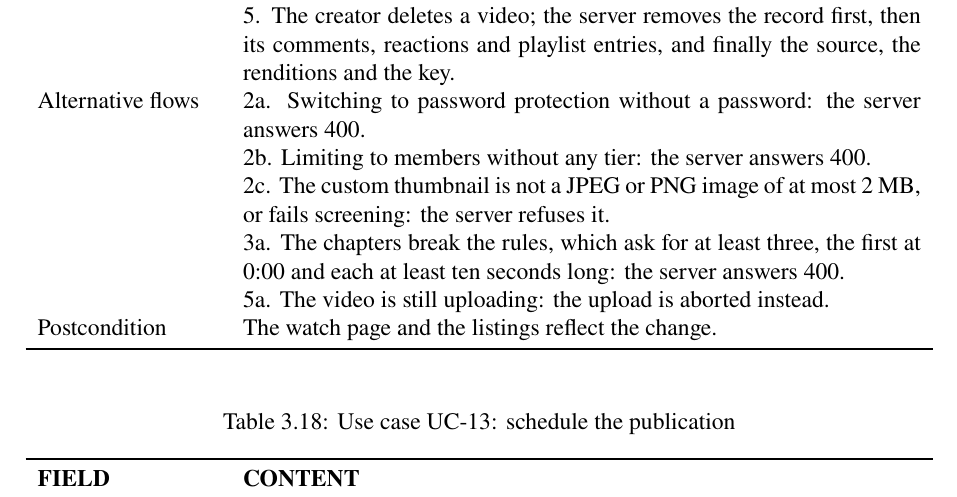
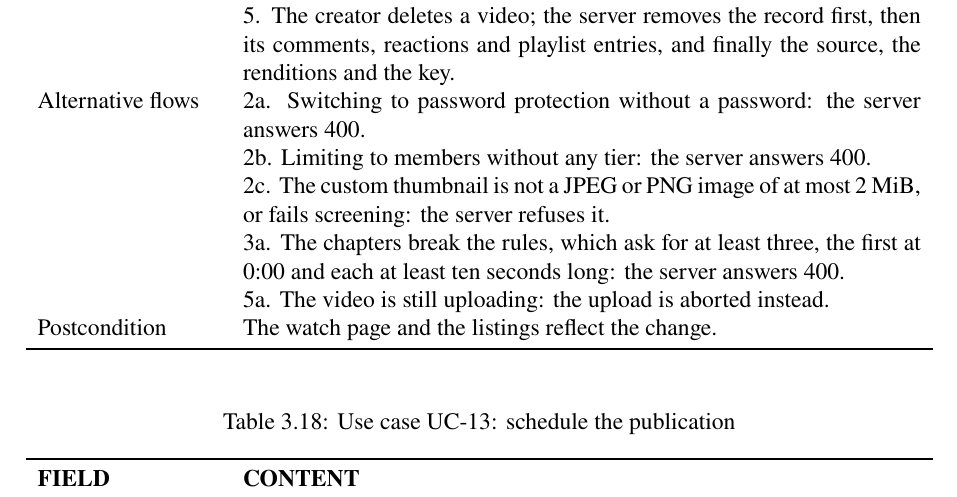
Before and after one commit to DinhQuocCuong28664/DACNTT_VideoStreaming, a LaTeX thesis (report/main.tex, which reads report/chapters/chap3.tex): part of page 50 of 130, cut so that both start at the same text. Compiled offline with pdfLaTeX; a LaTeX package or settings file that is missing is left out.

Commit message:
fix(report): give the thumbnail limit of UC-12 in MiB

```diff
--- a/report/chapters/chap3.tex
+++ b/report/chapters/chap3.tex
@@ -556,7 +556,7 @@ Main flow &
 Alternative flows &
   2a. Switching to password protection without a password: the server answers 400. \newline
   2b. Limiting to members without any tier: the server answers 400. \newline
-  2c. The custom thumbnail is not a JPEG or PNG image of at most 2~MB, or fails screening: the server refuses it. \newline
+  2c. The custom thumbnail is not a JPEG or PNG image of at most 2~MiB, or fails screening: the server refuses it. \newline
   3a. The chapters break the rules, which ask for at least three, the first at 0:00 and each at least ten seconds long: the server answers 400. \newline
   5a. The video is still uploading: the upload is aborted instead. \\
 Postcondition & The watch page and the listings reflect the change. \\
```
